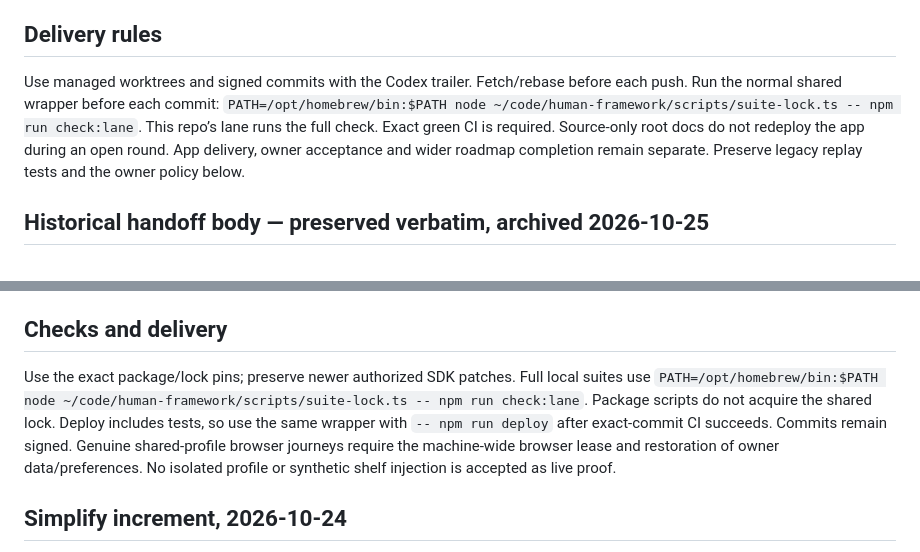
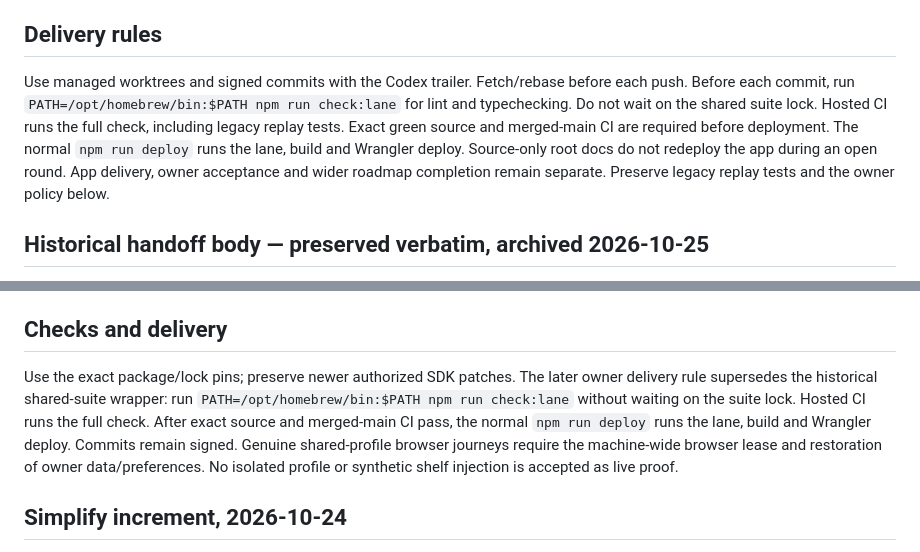
Before and after one commit to adam0white/pass, a Markdown page: HANDOFF.md, 2 parts joined by grey strips. GitHub-like rendering.

```diff
--- a/HANDOFF.md
+++ b/HANDOFF.md
@@ -97,7 +97,7 @@ The signed Rafi outgoing source was regenerated at legal first-service evening m
 
 ## Delivery rules
 
-Use managed worktrees and signed commits with the Codex trailer. Fetch/rebase before each push. Run the normal shared wrapper before each commit: `PATH=/opt/homebrew/bin:$PATH node ~/code/human-framework/scripts/suite-lock.ts -- npm run check:lane`. This repo’s lane runs the full check. Exact green CI is required. Source-only root docs do not redeploy the app during an open round. App delivery, owner acceptance and wider roadmap completion remain separate. Preserve legacy replay tests and the owner policy below.
+Use managed worktrees and signed commits with the Codex trailer. Fetch/rebase before each push. Before each commit, run `PATH=/opt/homebrew/bin:$PATH npm run check:lane` for lint and typechecking. Do not wait on the shared suite lock. Hosted CI runs the full check, including legacy replay tests. Exact green source and merged-main CI are required before deployment. The normal `npm run deploy` runs the lane, build and Wrangler deploy. Source-only root docs do not redeploy the app during an open round. App delivery, owner acceptance and wider roadmap completion remain separate. Preserve legacy replay tests and the owner policy below.
 
 ## Historical handoff body — preserved verbatim, archived 2026-10-25
 
@@ -125,7 +125,7 @@ Immutable lab-client0.4.6 and lab-kit0.5.6 implement this direction and the late
 
 ## Checks and delivery
 
-Use the exact package/lock pins; preserve newer authorized SDK patches. Full local suites use `PATH=/opt/homebrew/bin:$PATH node ~/code/human-framework/scripts/suite-lock.ts -- npm run check:lane`. Package scripts do not acquire the shared lock. Deploy includes tests, so use the same wrapper with `-- npm run deploy` after exact-commit CI succeeds. Commits remain signed. Genuine shared-profile browser journeys require the machine-wide browser lease and restoration of owner data/preferences. No isolated profile or synthetic shelf injection is accepted as live proof.
+Use the exact package/lock pins; preserve newer authorized SDK patches. The later owner delivery rule supersedes the historical shared-suite wrapper: run `PATH=/opt/homebrew/bin:$PATH npm run check:lane` without waiting on the suite lock. Hosted CI runs the full check. After exact source and merged-main CI pass, the normal `npm run deploy` runs the lane, build and Wrangler deploy. Commits remain signed. Genuine shared-profile browser journeys require the machine-wide browser lease and restoration of owner data/preferences. No isolated profile or synthetic shelf injection is accepted as live proof.
 
 ## Simplify increment, 2026-10-24
 
```
Also changed, not shown: README.md (+1 -1 lines).
